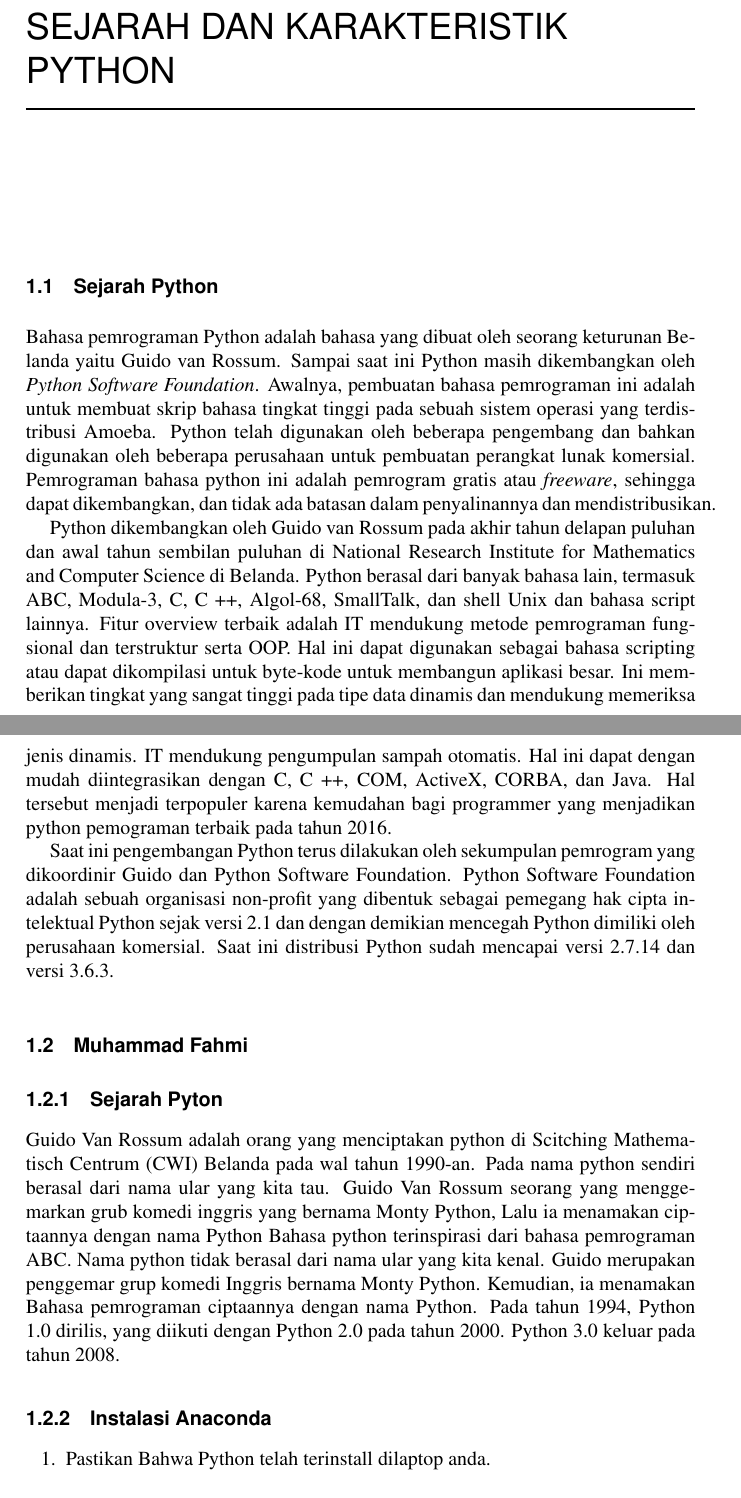
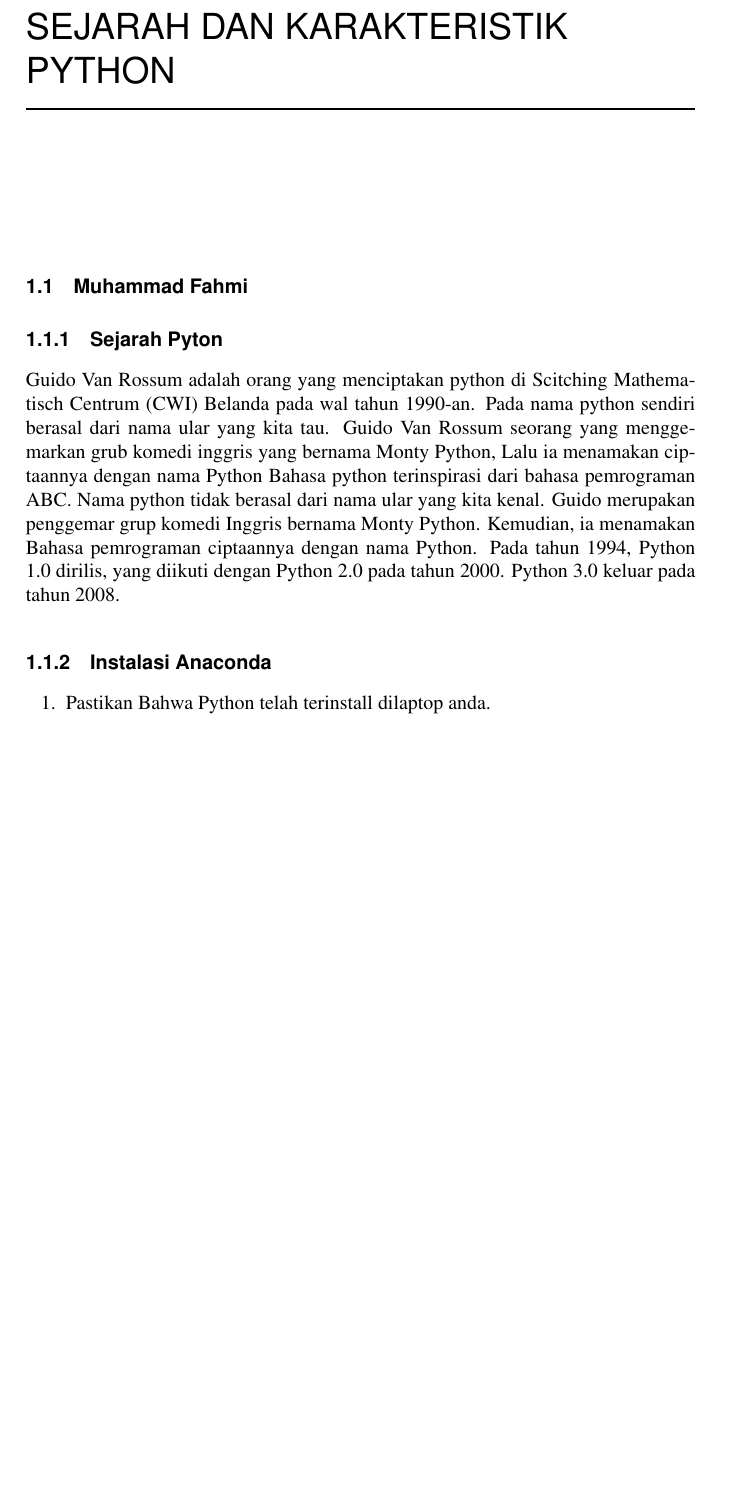
Before and after one commit to tomyprawoto/praktikum_2a, a LaTeX thesis (main.tex, which reads chapters/1.tex): two parts of pages 32 and 33 of 42 before the commit and part of page 32 of 40 after it, the two joined at a grey line, cut so that both start at the same text, the shorter picture padded with empty space. Compiled offline with pdfLaTeX.

Commit message:
bismillah lagi

```diff
--- a/chapters/1.tex
+++ b/chapters/1.tex
@@ -1,11 +1,3 @@
-\section{Sejarah Python}
-Bahasa pemrograman Python adalah bahasa yang dibuat oleh seorang keturunan Belanda yaitu Guido van Rossum. Sampai saat ini Python masih dikembangkan oleh \textit{Python Software Foundation}. Awalnya, pembuatan bahasa pemrograman ini adalah untuk membuat skrip bahasa tingkat tinggi pada sebuah sistem operasi yang terdistribusi Amoeba. Python telah digunakan oleh beberapa pengembang dan bahkan digunakan oleh beberapa perusahaan untuk pembuatan perangkat lunak komersial. Pemrograman bahasa python ini adalah pemrogram gratis atau \textit{freeware}, sehingga dapat dikembangkan, dan tidak ada batasan dalam penyalinannya dan mendistribusikan.
-
-Python dikembangkan oleh Guido van Rossum pada akhir tahun delapan puluhan dan awal tahun sembilan puluhan di National Research Institute for Mathematics and Computer Science di Belanda. Python berasal dari banyak bahasa lain, termasuk ABC, Modula-3, C, C ++, Algol-68, SmallTalk, dan shell Unix dan bahasa script lainnya.
-Fitur overview terbaik adalah IT mendukung metode pemrograman fungsional dan terstruktur serta OOP. Hal ini dapat digunakan sebagai bahasa scripting atau dapat dikompilasi untuk byte-kode untuk membangun aplikasi besar. Ini memberikan tingkat yang sangat tinggi pada tipe data dinamis dan mendukung memeriksa jenis dinamis. IT mendukung pengumpulan sampah otomatis. Hal ini dapat dengan mudah diintegrasikan dengan C, C ++, COM, ActiveX, CORBA, dan Java. Hal tersebut menjadi terpopuler karena kemudahan bagi programmer yang menjadikan python pemograman terbaik pada tahun 2016.
-
-Saat ini pengembangan Python terus dilakukan oleh sekumpulan pemrogram yang dikoordinir Guido dan Python Software Foundation. Python Software Foundation adalah sebuah organisasi non-profit yang dibentuk sebagai pemegang hak cipta intelektual Python sejak versi 2.1 dan dengan demikian mencegah Python dimiliki oleh perusahaan komersial. Saat ini distribusi Python sudah mencapai versi 2.7.14 dan versi 3.6.3.
-
 \section{Muhammad Fahmi}
 
 \subsection{Sejarah Pyton}
```
